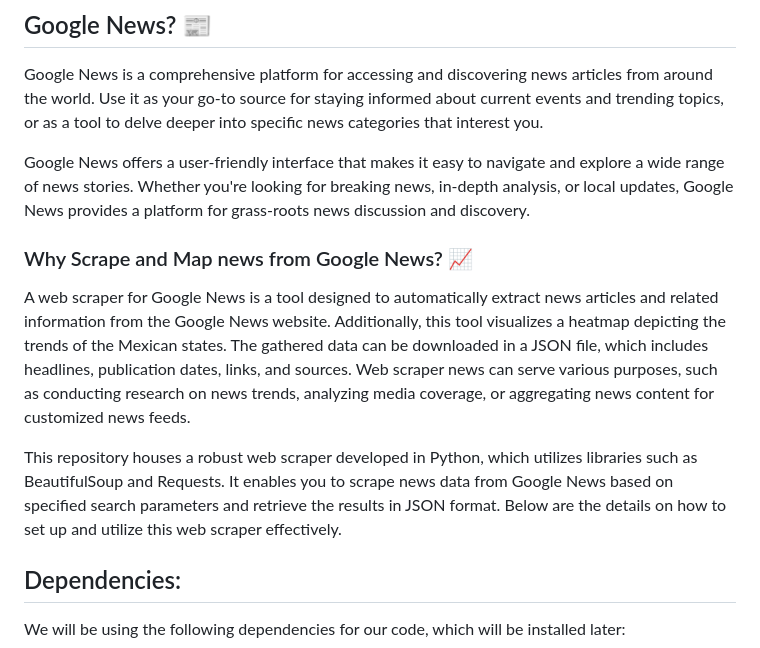
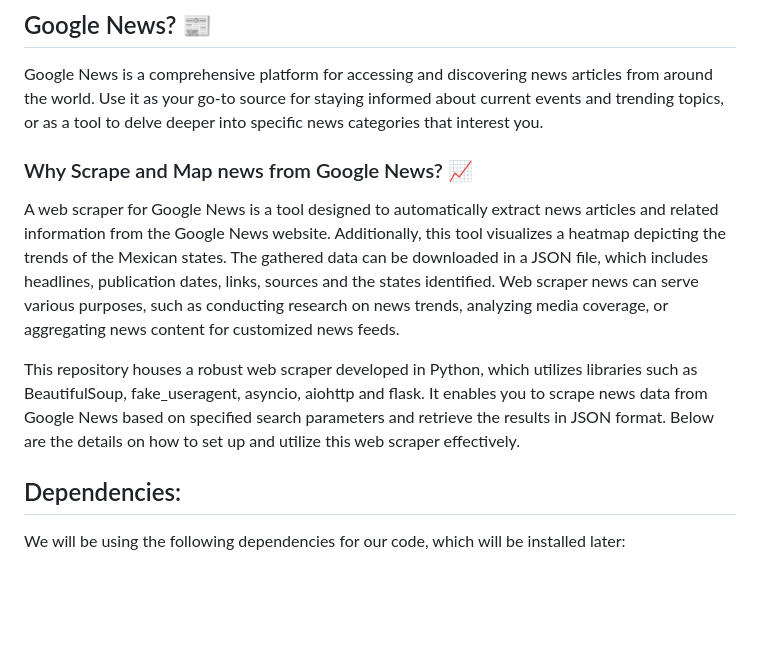
Before and after one commit to Oscaretz/Scraper_and_mapping, a Markdown page: ReadMe.md, the part around the change. GitHub-like rendering; blank space fills up the shorter version.

```diff
--- a/ReadMe.md
+++ b/ReadMe.md
@@ -7,13 +7,11 @@
 
 Google News is a comprehensive platform for accessing and discovering news articles from around the world. Use it as your go-to source for staying informed about current events and trending topics, or as a tool to delve deeper into specific news categories that interest you.
 
-Google News offers a user-friendly interface that makes it easy to navigate and explore a wide range of news stories. Whether you're looking for breaking news, in-depth analysis, or local updates, Google News provides a platform for grass-roots news discussion and discovery.
-
 ### Why Scrape and Map news from Google News? 📈
 
-A web scraper for Google News is a tool designed to automatically extract news articles and related information from the Google News website. Additionally, this tool visualizes a heatmap depicting the trends of the Mexican states. The gathered data can be downloaded in a JSON file, which includes headlines, publication dates, links, and sources. Web scraper news can serve various purposes, such as conducting research on news trends, analyzing media coverage, or aggregating news content for customized news feeds.
+A web scraper for Google News is a tool designed to automatically extract news articles and related information from the Google News website. Additionally, this tool visualizes a heatmap depicting the trends of the Mexican states. The gathered data can be downloaded in a JSON file, which includes headlines, publication dates, links, sources and the states identified. Web scraper news can serve various purposes, such as conducting research on news trends, analyzing media coverage, or aggregating news content for customized news feeds.
 
-This repository houses a robust web scraper developed in Python, which utilizes libraries such as BeautifulSoup and Requests. It enables you to scrape news data from Google News based on specified search parameters and retrieve the results in JSON format. Below are the details on how to set up and utilize this web scraper effectively.
+This repository houses a robust web scraper developed in Python, which utilizes libraries such as BeautifulSoup, fake_useragent, asyncio, aiohttp and flask. It enables you to scrape news data from Google News based on specified search parameters and retrieve the results in JSON format. Below are the details on how to set up and utilize this web scraper effectively.
 
 ## Dependencies:
 We will be using the following dependencies for our code, which will be installed later:
```
